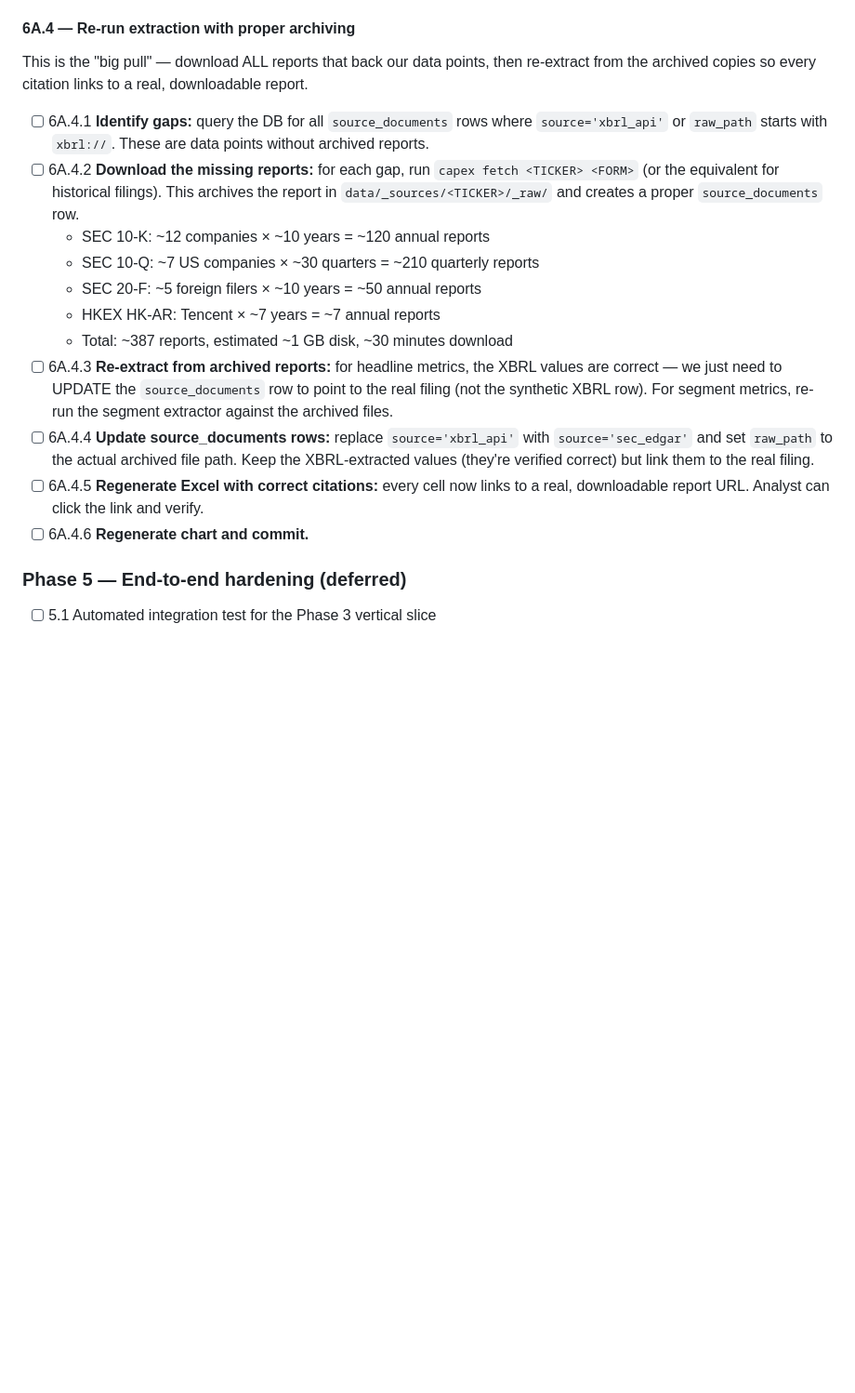
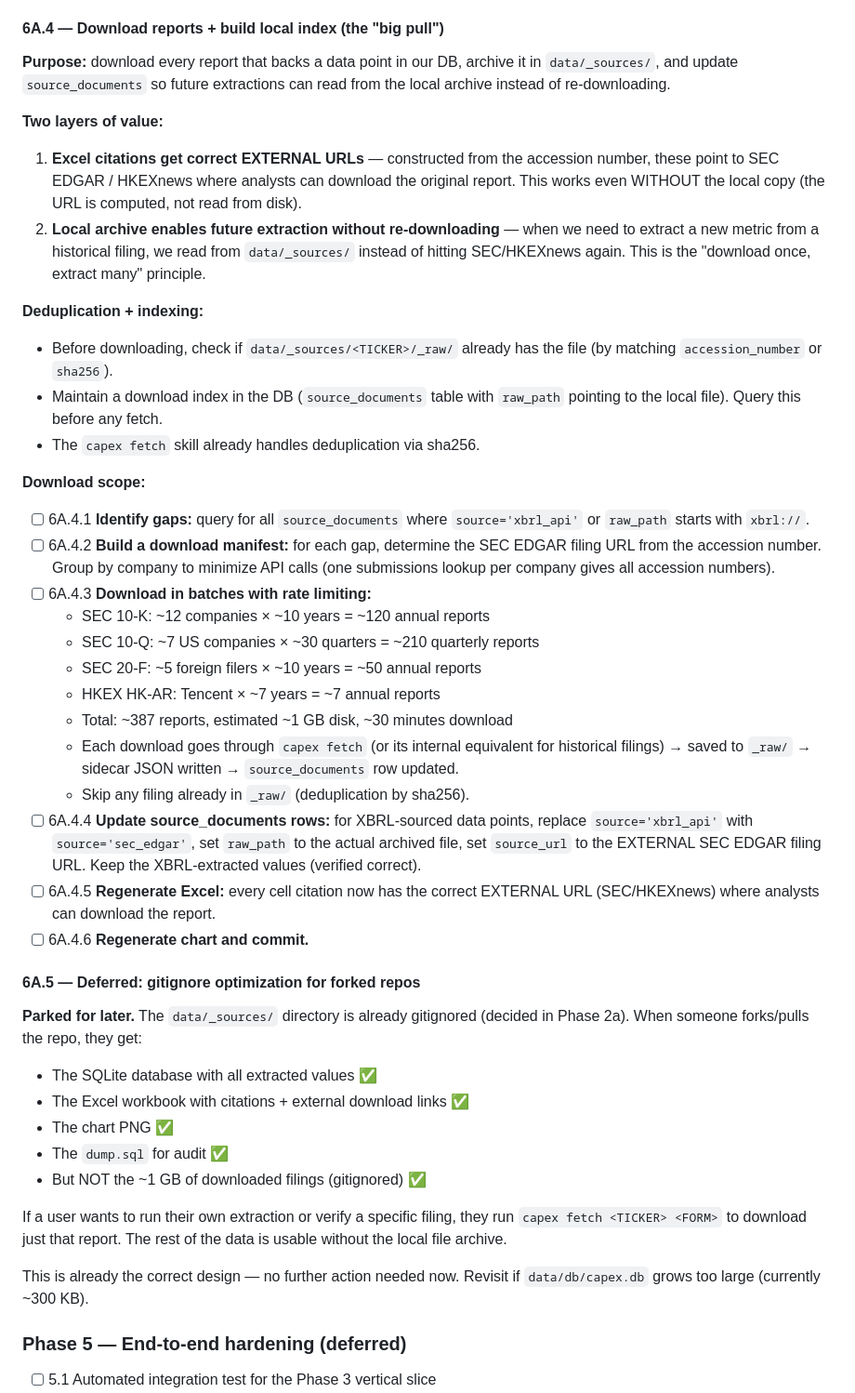
Before and after one commit to KKKKKKAI/neocloud-capex-tracker, a Markdown page: docs/RESTRUCTURING_PLAN.md, the part around one of its changes. Shown at 93% size. Drawn GitHub-style; blank space fills up the shorter version.

Commit message:
Phase 6A plan: clarify external vs local URLs + download indexing + gitignore
Key clarifications per user feedback:

1. TWO distinct URL concepts:
   - EXTERNAL URL (in Excel citations): SEC EDGAR / HKEXnews link
     where analyst copy-pastes into browser to download the report.
     NEVER references our local file paths or GitHub repo.
   - LOCAL archive path (in source_documents.raw_path): our internal
     data/_sources/ copy used for extraction. Gitignored, never in Excel.

2. Download indexing: source_documents table IS the index. Before any
   download, check if the file already exists (by accession_number or
   sha256). capex fetch already handles dedup. Future extractions read
   from local archive instead of re-downloading.

3. Gitignore already correct: data/_sources/*/ is gitignored since
   Phase 2a. Forked repos get the DB + Excel + charts but NOT the ~1 GB
   filing archive. Users run capex fetch to download specific reports.
   Parked as deferred item — no further action needed.

4. Download manifest approach: group by company to minimize API calls,
   batch with rate limiting, skip existing files.

```diff
--- a/docs/RESTRUCTURING_PLAN.md
+++ b/docs/RESTRUCTURING_PLAN.md
@@ -544,23 +553,62 @@ archived copy's URL in the Excel output.
 - [ ] 6A.3.3 Ensure all modules have clear docstrings explaining their role and when to use them.
 - [ ] 6A.3.4 Check for hardcoded paths, temp file usage, or patterns that bypass the fetch→archive→extract pipeline.
 
-#### 6A.4 — Re-run extraction with proper archiving
+#### 6A.4 — Download reports + build local index (the "big pull")
 
-This is the "big pull" — download ALL reports that back our data points,
-then re-extract from the archived copies so every citation links to a
-real, downloadable report.
+**Purpose:** download every report that backs a data point in our DB,
+archive it in `data/_sources/`, and update `source_documents` so future
+extractions can read from the local archive instead of re-downloading.
 
-- [ ] 6A.4.1 **Identify gaps:** query the DB for all `source_documents` rows where `source='xbrl_api'` or `raw_path` starts with `xbrl://`. These are data points without archived reports.
-- [ ] 6A.4.2 **Download the missing reports:** for each gap, run `capex fetch <TICKER> <FORM>` (or the equivalent for historical filings). This archives the report in `data/_sources/<TICKER>/_raw/` and creates a proper `source_documents` row.
+**Two layers of value:**
+1. **Excel citations get correct EXTERNAL URLs** — constructed from the
+   accession number, these point to SEC EDGAR / HKEXnews where analysts
+   can download the original report. This works even WITHOUT the local
+   copy (the URL is computed, not read from disk).
+2. **Local archive enables future extraction without re-downloading** —
+   when we need to extract a new metric from a historical filing, we
+   read from `data/_sources/` instead of hitting SEC/HKEXnews again.
+   This is the "download once, extract many" principle.
+
+**Deduplication + indexing:**
+- Before downloading, check if `data/_sources/<TICKER>/_raw/` already
+  has the file (by matching `accession_number` or `sha256`).
+- Maintain a download index in the DB (`source_documents` table with
+  `raw_path` pointing to the local file). Query this before any fetch.
+- The `capex fetch` skill already handles deduplication via sha256.
+
+**Download scope:**
+- [ ] 6A.4.1 **Identify gaps:** query for all `source_documents` where `source='xbrl_api'` or `raw_path` starts with `xbrl://`.
+- [ ] 6A.4.2 **Build a download manifest:** for each gap, determine the SEC EDGAR filing URL from the accession number. Group by company to minimize API calls (one submissions lookup per company gives all accession numbers).
+- [ ] 6A.4.3 **Download in batches with rate limiting:**
   - SEC 10-K: ~12 companies × ~10 years = ~120 annual reports
   - SEC 10-Q: ~7 US companies × ~30 quarters = ~210 quarterly reports
   - SEC 20-F: ~5 foreign filers × ~10 years = ~50 annual reports
   - HKEX HK-AR: Tencent × ~7 years = ~7 annual reports
   - Total: ~387 reports, estimated ~1 GB disk, ~30 minutes download
-- [ ] 6A.4.3 **Re-extract from archived reports:** for headline metrics, the XBRL values are correct — we just need to UPDATE the `source_documents` row to point to the real filing (not the synthetic XBRL row). For segment metrics, re-run the segment extractor against the archived files.
-- [ ] 6A.4.4 **Update source_documents rows:** replace `source='xbrl_api'` with `source='sec_edgar'` and set `raw_path` to the actual archived file path. Keep the XBRL-extracted values (they're verified correct) but link them to the real filing.
-- [ ] 6A.4.5 **Regenerate Excel with correct citations:** every cell now links to a real, downloadable report URL. Analyst can click the link and verify.
+  - Each download goes through `capex fetch` (or its internal
+    equivalent for historical filings) → saved to `_raw/` → sidecar
+    JSON written → `source_documents` row updated.
+  - Skip any filing already in `_raw/` (deduplication by sha256).
+- [ ] 6A.4.4 **Update source_documents rows:** for XBRL-sourced data points, replace `source='xbrl_api'` with `source='sec_edgar'`, set `raw_path` to the actual archived file, set `source_url` to the EXTERNAL SEC EDGAR filing URL. Keep the XBRL-extracted values (verified correct).
+- [ ] 6A.4.5 **Regenerate Excel:** every cell citation now has the correct EXTERNAL URL (SEC/HKEXnews) where analysts can download the report.
 - [ ] 6A.4.6 **Regenerate chart and commit.**
+
+#### 6A.5 — Deferred: gitignore optimization for forked repos
+
+**Parked for later.** The `data/_sources/` directory is already gitignored
+(decided in Phase 2a). When someone forks/pulls the repo, they get:
+- The SQLite database with all extracted values ✅
+- The Excel workbook with citations + external download links ✅
+- The chart PNG ✅
+- The `dump.sql` for audit ✅
+- But NOT the ~1 GB of downloaded filings (gitignored) ✅
+
+If a user wants to run their own extraction or verify a specific filing,
+they run `capex fetch <TICKER> <FORM>` to download just that report.
+The rest of the data is usable without the local file archive.
+
+This is already the correct design — no further action needed now.
+Revisit if `data/db/capex.db` grows too large (currently ~300 KB).
 
 ### Phase 5 — End-to-end hardening (deferred)
 
```
Also changed, not shown: other parts of docs/RESTRUCTURING_PLAN.md (+12 -3 lines).
